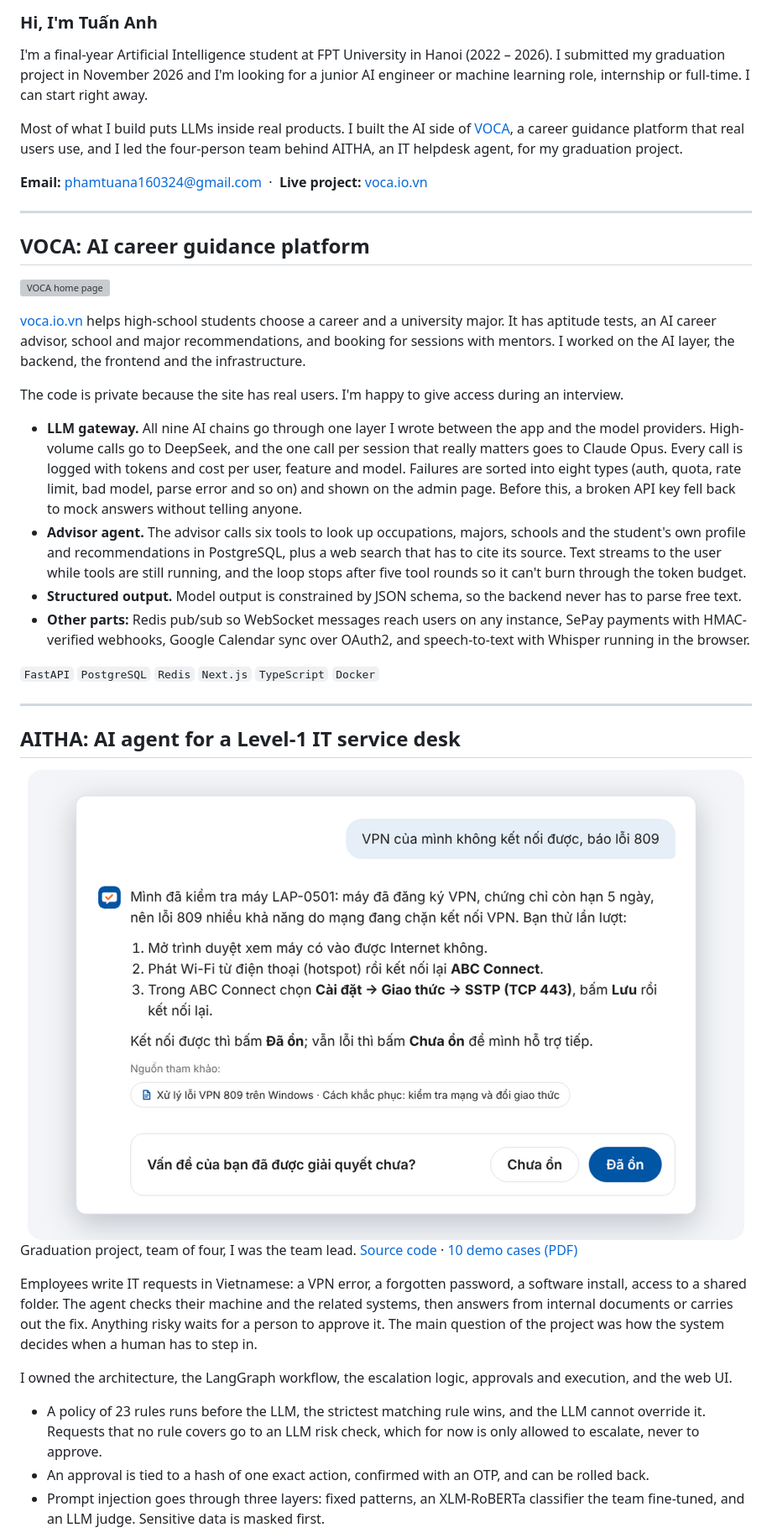
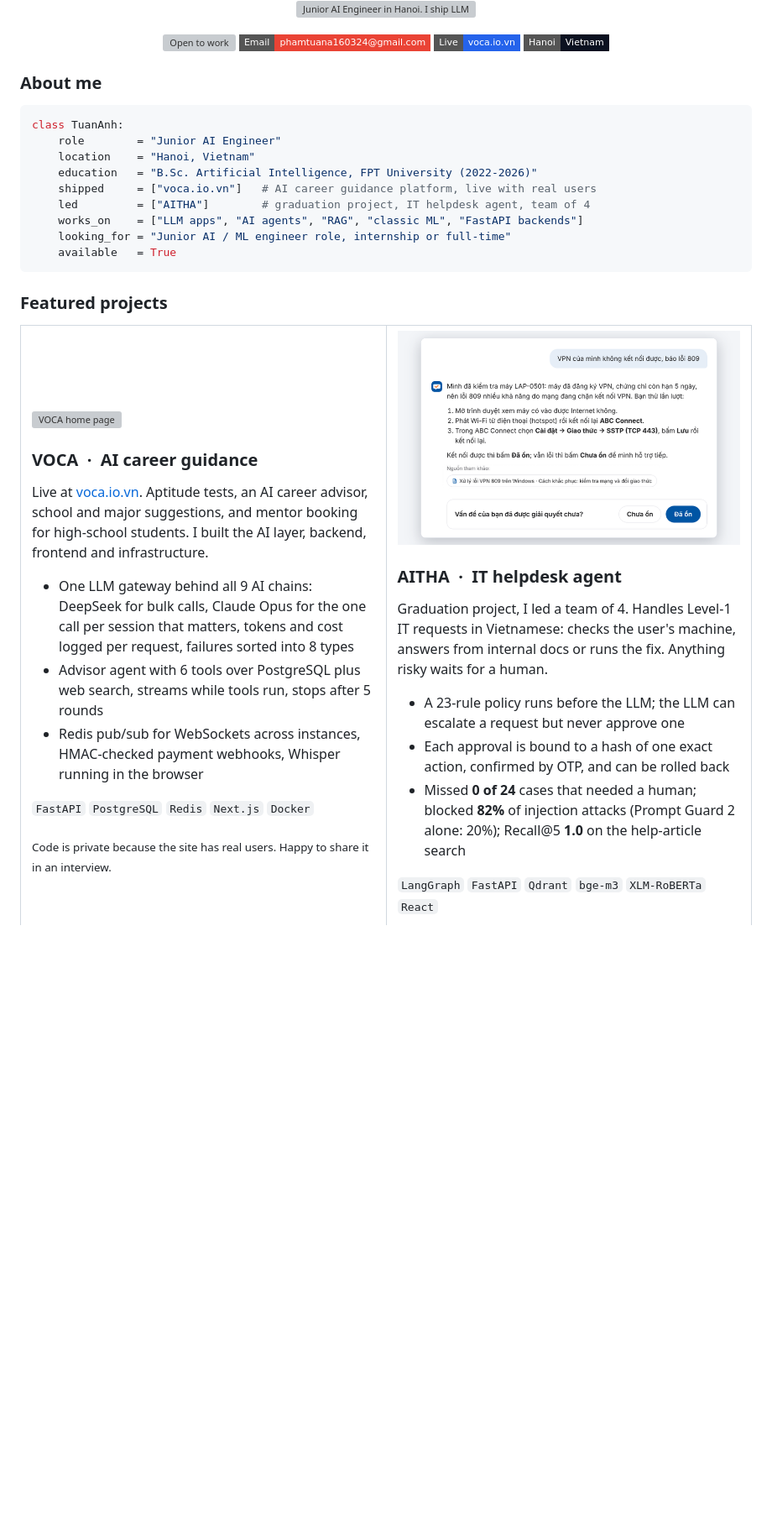
Before and after one commit to 17tuanphamanh/17tuanphamanh, a Markdown page: README.md, the part around one of its changes. Shown at 84% size. GitHub-like rendering; pictures changed too: assets/aitha-light.png; badges without logos; blank space fills up the shorter version; grey boxes are pictures that could not be loaded.

Commit message:
Lam lai profile theo mau: header song, dong chu go, about dang code, the du an, the thong ke tu GitHub Actions
Co-Authored-By: Claude Opus 5.5 <noreply@anthropic.com>
Claude-Session: https://claude.ai/code/session_017WLS7xJbwhX4Q36ynPVaXx

````diff
--- a/README.md
+++ b/README.md
@@ -2,17 +2,32 @@
 
-### Hi, I'm Tuấn Anh
+<p align="center">
+  <img src="assets/typing.svg" alt="Junior AI Engineer in Hanoi. I ship LLM features to real users. Agents, RAG and the plumbing around them. Open to work, can start now.">
+</p>
 
-I'm a final-year Artificial Intelligence student at FPT University in Hanoi (2022 – 2026). I submitted my graduation
-project in November 2026 and I'm looking for a junior AI engineer or machine learning role, internship or full-time.
-I can start right away.
+<p align="center">
+  <img alt="Open to work" src="https://img.shields.io/badge/Open_to_work-junior_AI%2FML_roles-22C55E?style=flat-square">
+  <a href="mailto:phamtuana160324@gmail.com"><img alt="Email" src="https://img.shields.io/badge/Email-phamtuana160324%40gmail.com-EA4335?style=flat-square&logo=gmail&logoColor=white"></a>
+  <a href="https://www.voca.io.vn"><img alt="Live project" src="https://img.shields.io/badge/Live-voca.io.vn-2563EB?style=flat-square&logo=googlechrome&logoColor=white"></a>
+  <img alt="Location" src="https://img.shields.io/badge/Hanoi-Vietnam-0B1120?style=flat-square">
+</p>
 
-Most of what I build puts LLMs inside real products. I built the AI side of [VOCA](https://www.voca.io.vn), a career
-guidance platform that real users use, and I led the four-person team behind AITHA, an IT helpdesk agent, for my
-graduation project.
+### About me
 
-**Email:** phamtuana160324@gmail.com &nbsp;·&nbsp; **Live project:** [voca.io.vn](https://www.voca.io.vn)
+```python
+class TuanAnh:
+    role        = "Junior AI Engineer"
+    location    = "Hanoi, Vietnam"
+    education   = "B.Sc. Artificial Intelligence, FPT University (2022-2026)"
+    shipped     = ["voca.io.vn"]   # AI career guidance platform, live with real users
+    led         = ["AITHA"]        # graduation project, IT helpdesk agent, team of 4
+    works_on    = ["LLM apps", "AI agents", "RAG", "classic ML", "FastAPI backends"]
+    looking_for = "Junior AI / ML engineer role, internship or full-time"
+    available   = True
+```
 
----
+### Featured projects
 
-## VOCA: AI career guidance platform
+<table>
+<tr>
+<td width="50%" valign="top">
 
@@ -20,48 +35,32 @@ graduation project.
 
-[voca.io.vn](https://www.voca.io.vn) helps high-school students choose a career and a university major. It has
-aptitude tests, an AI career advisor, school and major recommendations, and booking for sessions with mentors.
-I worked on the AI layer, the backend, the frontend and the infrastructure.
+<h3>VOCA &nbsp;·&nbsp; AI career guidance</h3>
 
-The code is private because the site has real users. I'm happy to give access during an interview.
+Live at [voca.io.vn](https://www.voca.io.vn). Aptitude tests, an AI career advisor, school and major suggestions, and
+mentor booking for high-school students. I built the AI layer, backend, frontend and infrastructure.
 
-- **LLM gateway.** All nine AI chains go through one layer I wrote between the app and the model providers.
-  High-volume calls go to DeepSeek, and the one call per session that really matters goes to Claude Opus.
-  Every call is logged with tokens and cost per user, feature and model. Failures are sorted into eight types
-  (auth, quota, rate limit, bad model, parse error and so on) and shown on the admin page. Before this, a broken
-  API key fell back to mock answers without telling anyone.
-- **Advisor agent.** The advisor calls six tools to look up occupations, majors, schools and the student's own
-  profile and recommendations in PostgreSQL, plus a web search that has to cite its source. Text streams to the user while tools are
-  still running, and the loop stops after five tool rounds so it can't burn through the token budget.
-- **Structured output.** Model output is constrained by JSON schema, so the backend never has to parse free text.
-- **Other parts:** Redis pub/sub so WebSocket messages reach users on any instance, SePay payments with
-  HMAC-verified webhooks, Google Calendar sync over OAuth2, and speech-to-text with Whisper running in the browser.
+- One LLM gateway behind all 9 AI chains: DeepSeek for bulk calls, Claude Opus for the one call per session that
+  matters, tokens and cost logged per request, failures sorted into 8 types
+- Advisor agent with 6 tools over PostgreSQL plus web search, streams while tools run, stops after 5 rounds
+- Redis pub/sub for WebSockets across instances, HMAC-checked payment webhooks, Whisper running in the browser
 
-`FastAPI` `PostgreSQL` `Redis` `Next.js` `TypeScript` `Docker`
+`FastAPI` `PostgreSQL` `Redis` `Next.js` `Docker`
 
----
+<sub>Code is private because the site has real users. Happy to share it in an interview.</sub>
 
-## AITHA: AI agent for a Level-1 IT service desk
+</td>
+<td width="50%" valign="top">
 
-<a href="https://github.com/17tuanphamanh/AIP_FA26_G8">
-  <picture>
-    <source media="(prefers-color-scheme: dark)" srcset="assets/aitha-dark.png">
-    <img src="assets/aitha-light.png" alt="AITHA checks the user's laptop and answers a VPN 809 error from internal docs" width="100%">
-  </picture>
-</a>
+<a href="https://github.com/17tuanphamanh/AIP_FA26_G8"><picture><source media="(prefers-color-scheme: dark)" srcset="assets/aitha-dark.png"><img src="assets/aitha-light.png" alt="AITHA answering a VPN error with a cited source"></picture></a>
 
-Graduation project, team of four, I was the team lead. [Source code](https://github.com/17tuanphamanh/AIP_FA26_G8) ·
-[10 demo cases (PDF)](https://github.com/17tuanphamanh/AIP_FA26_G8/blob/main/docs/anh-demo/AITHA-anh-chup-demo-10-ca.pdf)
+<h3>AITHA &nbsp;·&nbsp; IT helpdesk agent</h3>
 
-Employees write IT requests in Vietnamese: a VPN error, a forgotten password, a software install, access to a
-shared folder. The agent checks their machine and the related systems, then answers from internal documents or
-carries out the fix. Anything risky waits for a person to approve it. The main question of the project was how
-the system decides when a human has to step in.
+Graduation project, I led a team of 4. Handles Level-1 IT requests in Vietnamese: checks the user's machine,
+answers from internal docs or runs the fix. Anything risky waits for a human.
 
-I owned the architecture, the LangGraph workflow, the escalation logic, approvals and execution, and the web UI.
+- A 23-rule policy runs before the LLM; the LLM can escalate a request but never approve one
+- Each approval is bound to a hash of one exact action, confirmed by OTP, and can be rolled back
+- Missed **0 of 24** cases that needed a human; blocked **82%** of injection attacks
+  (Prompt Guard 2 alone: 20%); Recall@5 **1.0** on the help-article search
 
-- A policy of 23 rules runs before the LLM, the strictest matching rule wins, and the LLM cannot override it.
-  Requests that no rule covers go to an LLM risk check, which for now is only allowed to escalate, never to approve.
-- An approval is tied to a hash of one exact action, confirmed with an OTP, and can be rolled back.
-- Prompt injection goes through three layers: fixed patterns, an XLM-RoBERTa classifier the team fine-tuned,
-  and an LLM judge. Sensitive data is masked first.
+`LangGraph` `FastAPI` `Qdrant` `bge-m3` `XLM-RoBERTa` `React`
 
````
Also changed, not shown: other parts of README.md (+33 -31 lines), assets/aitha-dark.png, assets/banner.png (deleted), 4 other files.
